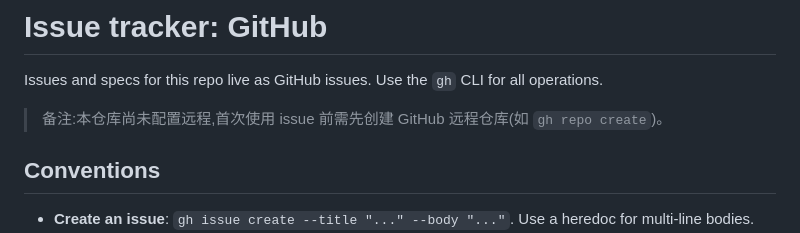
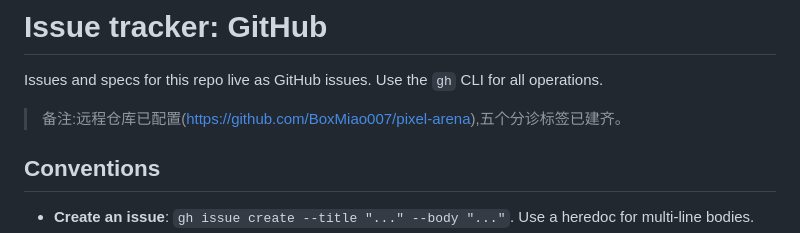
Before and after one commit to BoxMiao007/pixel-arena, a Markdown page: docs/agents/issue-tracker.md, the part around the change. Rendered like a GitHub page.

Commit message:
docs: 更新 issue 跟踪器说明,远程仓库已创建

```diff
--- a/docs/agents/issue-tracker.md
+++ b/docs/agents/issue-tracker.md
@@ -2,7 +2,7 @@
 
 Issues and specs for this repo live as GitHub issues. Use the `gh` CLI for all operations.
 
-> 备注:本仓库尚未配置远程,首次使用 issue 前需先创建 GitHub 远程仓库(如 `gh repo create`)。
+> 备注:远程仓库已配置(https://github.com/BoxMiao007/pixel-arena),五个分诊标签已建齐。
 
 ## Conventions
 
```
Also changed, not shown: AGENTS.md (+1 -1 lines).
